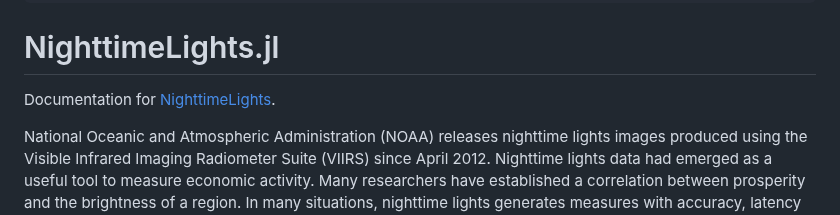
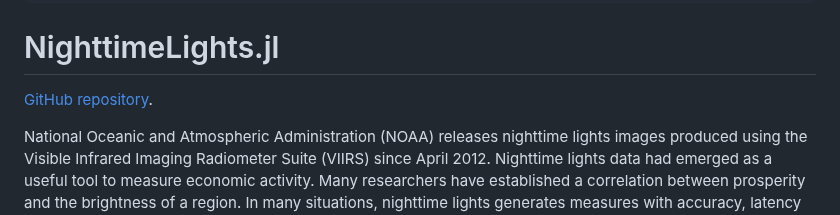
Before and after one commit to xKDR/NighttimeLights.jl, a Markdown page: docs/src/index.md, the part around the change. Rendered like a GitHub page.

```diff
--- a/docs/src/index.md
+++ b/docs/src/index.md
@@ -4,7 +4,7 @@ CurrentModule = NighttimeLights
 
 # NighttimeLights.jl
 
-Documentation for [NighttimeLights](https://github.com/xKDR/NighttimeLights.jl).
+[GitHub repository](https://github.com/xKDR/NighttimeLights.jl).
 
 National Oceanic and Atmospheric Administration (NOAA) releases nighttime lights images produced using the Visible Infrared Imaging Radiometer Suite (VIIRS) since April 2012. Nighttime lights data had emerged as a useful tool to measure economic activity. Many researchers have established a correlation between prosperity and the brightness of a region. In many situations, nighttime lights generates measures with accuracy, latency and geographical resolution that are superior to conventional methods of measurement, such as GDP.
 
```
